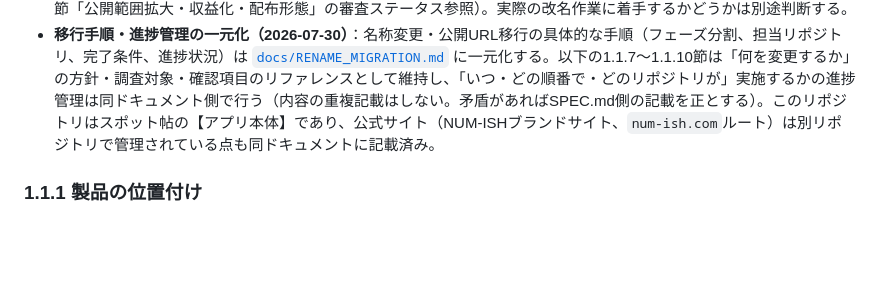
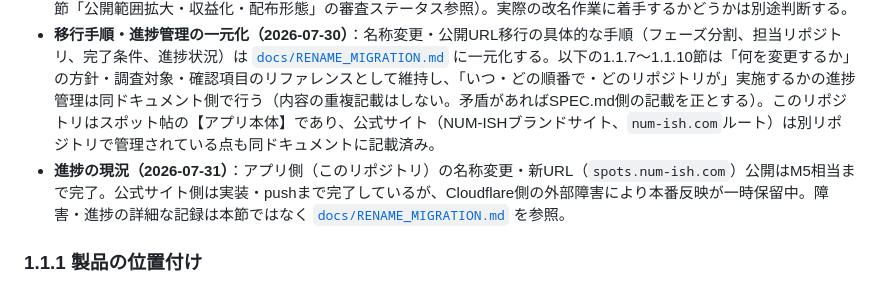
Before and after one commit to numacchi14-cpu/google-maps-dashboard, a Markdown page: SPEC.md, the part around the change. Drawn GitHub-style; blank space fills up the shorter version.

```diff
--- a/SPEC.md
+++ b/SPEC.md
@@ -22,6 +22,7 @@ Google Takeout でエクスポートした「保存済みの場所」「クチ
 - 今後の正式名称は `スポット帖` とする方針とする。
 - 名称変更は決定方針とする。従来は「現在進行中のGoogle OAuth確認結果を受領するまでは、アプリ本体や公開URLの変更を実施しない」としていたが、2026-07-30にOAuth審査完了を確認したため、この保留条件は解除された（詳細は5節「公開範囲拡大・収益化・配布形態」の審査ステータス参照）。実際の改名作業に着手するかどうかは別途判断する。
 - **移行手順・進捗管理の一元化（2026-07-30）**：名称変更・公開URL移行の具体的な手順（フェーズ分割、担当リポジトリ、完了条件、進捗状況）は [`docs/RENAME_MIGRATION.md`](./docs/RENAME_MIGRATION.md) に一元化する。以下の1.1.7〜1.1.10節は「何を変更するか」の方針・調査対象・確認項目のリファレンスとして維持し、「いつ・どの順番で・どのリポジトリが」実施するかの進捗管理は同ドキュメント側で行う（内容の重複記載はしない。矛盾があればSPEC.md側の記載を正とする）。このリポジトリはスポット帖の【アプリ本体】であり、公式サイト（NUM-ISHブランドサイト、`num-ish.com`ルート）は別リポジトリで管理されている点も同ドキュメントに記載済み。
+- **進捗の現況（2026-07-31）**：アプリ側（このリポジトリ）の名称変更・新URL（`spots.num-ish.com`）公開はM5相当まで完了。公式サイト側は実装・pushまで完了しているが、Cloudflare側の外部障害により本番反映が一時保留中。障害・進捗の詳細な記録は本節ではなく [`docs/RENAME_MIGRATION.md`](./docs/RENAME_MIGRATION.md) を参照。
 
 ### 1.1.1 製品の位置付け
 
```
Also changed, not shown: docs/RENAME_MIGRATION.md (+70 -14 lines).
